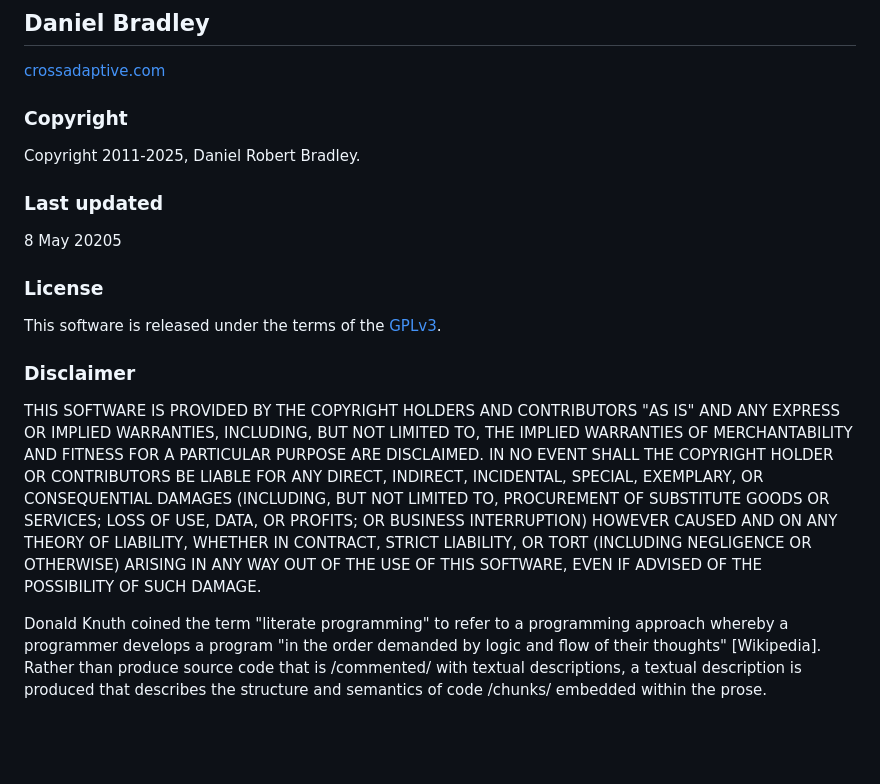
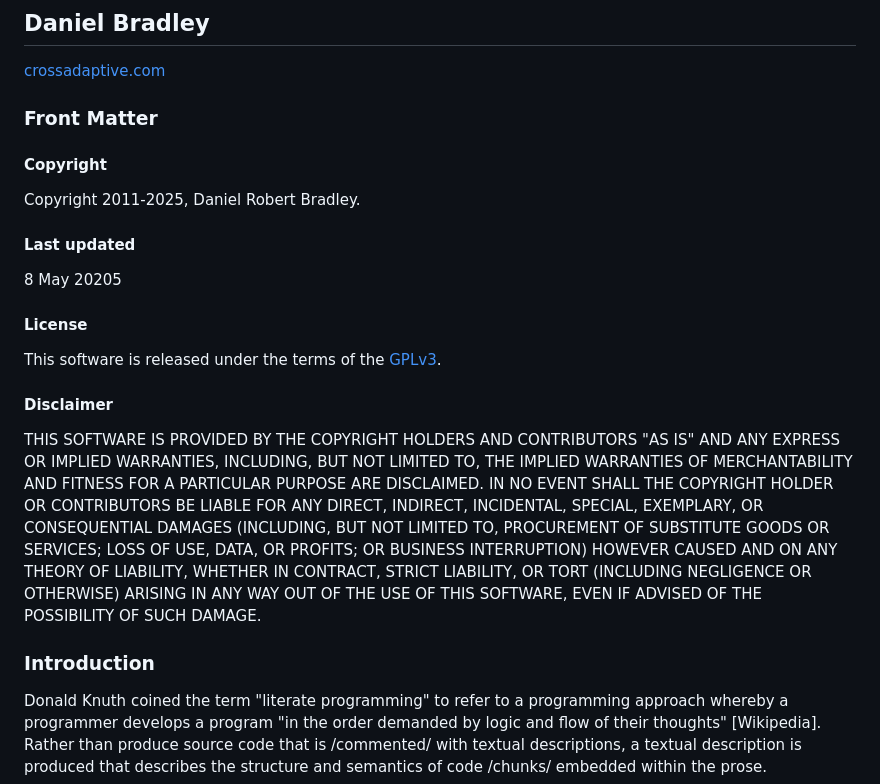
Before and after one commit to danielbradley/Quasi, a Markdown page: Readme.md, the part around the change. Rendered like a GitHub page; blank space fills up the shorter version.

Commit message:
Regenerated Readme.md

```diff
--- a/Readme.md
+++ b/Readme.md
@@ -4,22 +4,26 @@
 
 [crossadaptive.com](https://crossadaptive.com)
 
-###	Copyright
+###   Front Matter
+
+####	Copyright
 
 Copyright 2011-2025, Daniel Robert Bradley.
 
-###	Last updated
+####	Last updated
 
 8 May 20205
 
-###	License
+####	License
 
 This software is released under the terms of the [GPLv3](License-GPLv3.txt).
 
-###	Disclaimer
+####	Disclaimer
 
 THIS SOFTWARE IS PROVIDED BY THE COPYRIGHT HOLDERS AND CONTRIBUTORS "AS IS" AND ANY EXPRESS OR IMPLIED WARRANTIES, INCLUDING, BUT NOT LIMITED TO, THE IMPLIED WARRANTIES OF MERCHANTABILITY AND FITNESS FOR A PARTICULAR PURPOSE ARE DISCLAIMED. IN NO EVENT SHALL THE COPYRIGHT HOLDER OR CONTRIBUTORS BE LIABLE FOR ANY DIRECT, INDIRECT, INCIDENTAL, SPECIAL, EXEMPLARY, OR CONSEQUENTIAL DAMAGES (INCLUDING, BUT NOT LIMITED TO, PROCUREMENT OF SUBSTITUTE GOODS OR SERVICES; LOSS OF USE, DATA, OR PROFITS; OR BUSINESS INTERRUPTION) HOWEVER CAUSED AND ON ANY THEORY OF LIABILITY, WHETHER IN CONTRACT, STRICT LIABILITY, OR TORT (INCLUDING NEGLIGENCE OR OTHERWISE) ARISING IN ANY WAY OUT OF THE USE OF THIS SOFTWARE, EVEN IF ADVISED OF THE POSSIBILITY OF SUCH DAMAGE.
 
+
+###   Introduction
 
 Donald Knuth coined the term "literate programming" to refer to a programming approach whereby a programmer develops a program "in the order demanded by logic and flow of their thoughts" [Wikipedia].
 Rather than produce source code that is /commented/ with textual descriptions, a textual description is produced that describes the structure and semantics of code /chunks/ embedded within the prose.
```
